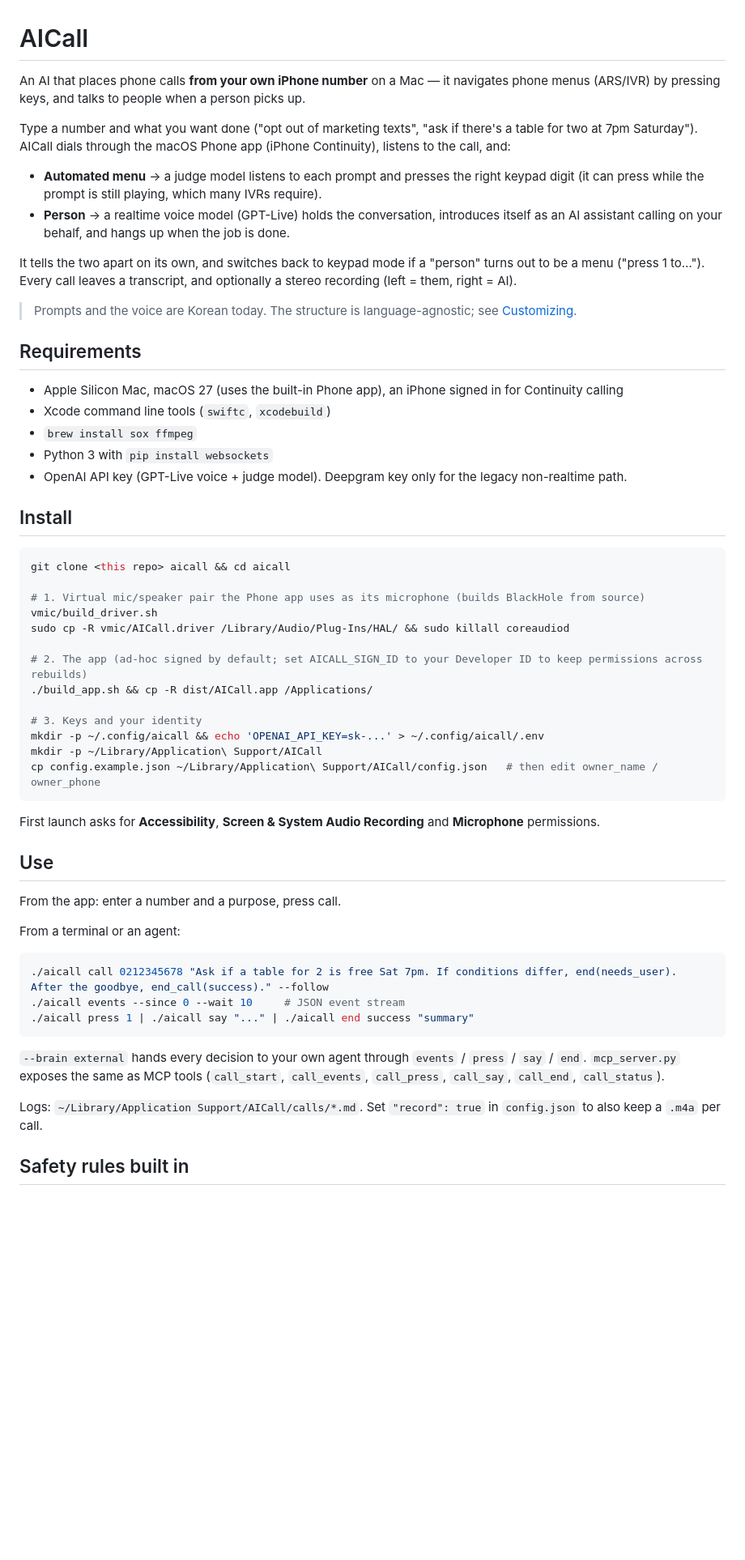
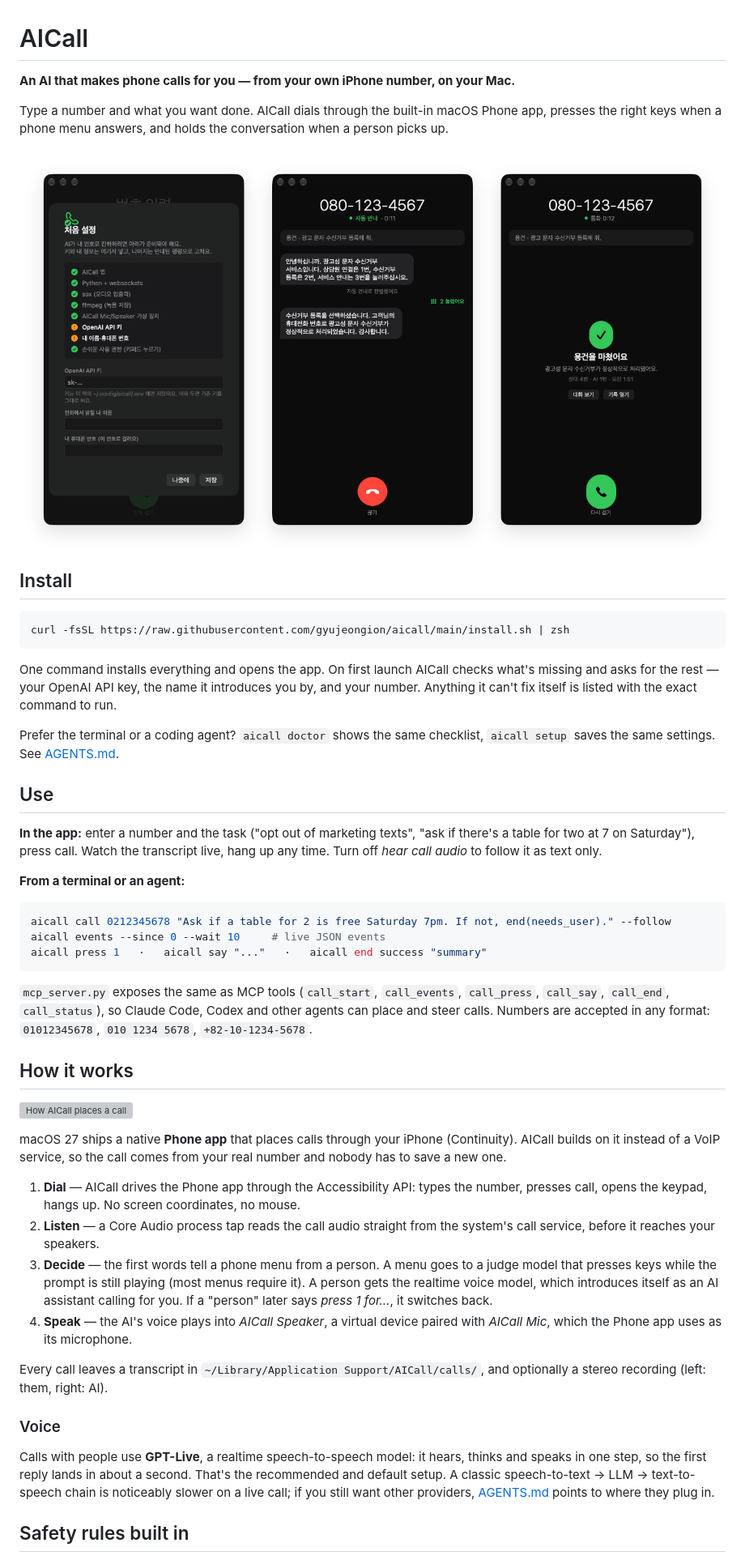
Before and after one commit to gyujeongion/aicall, a Markdown page: README.md, the part around one of its changes. Shown at 81% size. GitHub-like rendering; pictures changed too: docs/screens.png (added); blank space fills up the shorter version; grey boxes are pictures that could not be loaded.

````diff
--- a/README.md
+++ b/README.md
@@ -1,59 +1,51 @@
 # AICall
 
-An AI that places phone calls **from your own iPhone number** on a Mac — it navigates phone menus (ARS/IVR) by pressing keys, and talks to people when a person picks up.
+**An AI that makes phone calls for you — from your own iPhone number, on your Mac.**
 
-Type a number and what you want done ("opt out of marketing texts", "ask if there's a table for two at 7pm Saturday"). AICall dials through the macOS Phone app (iPhone Continuity), listens to the call, and:
+Type a number and what you want done. AICall dials through the built-in macOS Phone app, presses the right keys when a phone menu answers, and holds the conversation when a person picks up.
 
-- **Automated menu** → a judge model listens to each prompt and presses the right keypad digit (it can press while the prompt is still playing, which many IVRs require).
-- **Person** → a realtime voice model (GPT-Live) holds the conversation, introduces itself as an AI assistant calling on your behalf, and hangs up when the job is done.
-
-It tells the two apart on its own, and switches back to keypad mode if a "person" turns out to be a menu ("press 1 to…"). Every call leaves a transcript, and optionally a stereo recording (left = them, right = AI).
-
-> Prompts and the voice are Korean today. The structure is language-agnostic; see [Customizing](#customizing).
-
-## Requirements
-
-- Apple Silicon Mac, macOS 27 (uses the built-in Phone app), an iPhone signed in for Continuity calling
-- Xcode command line tools (`swiftc`, `xcodebuild`)
-- `brew install sox ffmpeg`
-- Python 3 with `pip install websockets`
-- OpenAI API key (GPT-Live voice + judge model). Deepgram key only for the legacy non-realtime path.
+![Setup, a call in progress, and the result](docs/screens.png)
 
 ## Install
 
 ```bash
-git clone <this repo> aicall && cd aicall
-
-# 1. Virtual mic/speaker pair the Phone app uses as its microphone (builds BlackHole from source)
-vmic/build_driver.sh
-sudo cp -R vmic/AICall.driver /Library/Audio/Plug-Ins/HAL/ && sudo killall coreaudiod
-
-# 2. The app (ad-hoc signed by default; set AICALL_SIGN_ID to your Developer ID to keep permissions across rebuilds)
-./build_app.sh && cp -R dist/AICall.app /Applications/
-
-# 3. Keys and your identity
-mkdir -p ~/.config/aicall && echo 'OPENAI_API_KEY=sk-...' > ~/.config/aicall/.env
-mkdir -p ~/Library/Application\ Support/AICall
-cp config.example.json ~/Library/Application\ Support/AICall/config.json   # then edit owner_name / owner_phone
+curl -fsSL https://raw.githubusercontent.com/gyujeongion/aicall/main/install.sh | zsh
 ```
 
-First launch asks for **Accessibility**, **Screen & System Audio Recording** and **Microphone** permissions.
+One command installs everything and opens the app. On first launch AICall checks what's missing and asks for the rest — your OpenAI API key, the name it introduces you by, and your number. Anything it can't fix itself is listed with the exact command to run.
+
+Prefer the terminal or a coding agent? `aicall doctor` shows the same checklist, `aicall setup` saves the same settings. See [AGENTS.md](AGENTS.md).
 
 ## Use
 
-From the app: enter a number and a purpose, press call.
+**In the app:** enter a number and the task ("opt out of marketing texts", "ask if there's a table for two at 7 on Saturday"), press call. Watch the transcript live, hang up any time. Turn off *hear call audio* to follow it as text only.
 
-From a terminal or an agent:
+**From a terminal or an agent:**
 
 ```bash
-./aicall call 0212345678 "Ask if a table for 2 is free Sat 7pm. If conditions differ, end(needs_user). After the goodbye, end_call(success)." --follow
-./aicall events --since 0 --wait 10     # JSON event stream
-./aicall press 1 | ./aicall say "..." | ./aicall end success "summary"
+aicall call 0212345678 "Ask if a table for 2 is free Saturday 7pm. If not, end(needs_user)." --follow
+aicall events --since 0 --wait 10     # live JSON events
+aicall press 1   ·   aicall say "..."   ·   aicall end success "summary"
 ```
 
-`--brain external` hands every decision to your own agent through `events` / `press` / `say` / `end`. `mcp_server.py` exposes the same as MCP tools (`call_start`, `call_events`, `call_press`, `call_say`, `call_end`, `call_status`).
+`mcp_server.py` exposes the same as MCP tools (`call_start`, `call_events`, `call_press`, `call_say`, `call_end`, `call_status`), so Claude Code, Codex and other agents can place and steer calls. Numbers are accepted in any format: `01012345678`, `010 1234 5678`, `+82-10-1234-5678`.
 
-Logs: `~/Library/Application Support/AICall/calls/*.md`. Set `"record": true` in `config.json` to also keep a `.m4a` per call.
+## How it works
+
+![How AICall places a call](docs/how-it-works.svg)
+
+macOS 27 ships a native **Phone app** that places calls through your iPhone (Continuity). AICall builds on it instead of a VoIP service, so the call comes from your real number and nobody has to save a new one.
+
+1. **Dial** — AICall drives the Phone app through the Accessibility API: types the number, presses call, opens the keypad, hangs up. No screen coordinates, no mouse.
+2. **Listen** — a Core Audio process tap reads the call audio straight from the system's call service, before it reaches your speakers.
+3. **Decide** — the first words tell a phone menu from a person. A menu goes to a judge model that presses keys while the prompt is still playing (most menus require it). A person gets the realtime voice model, which introduces itself as an AI assistant calling for you. If a "person" later says *press 1 for…*, it switches back.
+4. **Speak** — the AI's voice plays into *AICall Speaker*, a virtual device paired with *AICall Mic*, which the Phone app uses as its microphone.
+
+Every call leaves a transcript in `~/Library/Application Support/AICall/calls/`, and optionally a stereo recording (left: them, right: AI).
+
+### Voice
+
+Calls with people use **GPT-Live**, a realtime speech-to-speech model: it hears, thinks and speaks in one step, so the first reply lands in about a second. That's the recommended and default setup. A classic speech-to-text → LLM → text-to-speech chain is noticeably slower on a live call; if you still want other providers, [AGENTS.md](AGENTS.md) points to where they plug in.
 
 ## Safety rules built in
 
````
Also changed, not shown: other parts of README.md (+16 -26 lines), AGENTS.md (added, +62 -0 lines), 12 other files.
